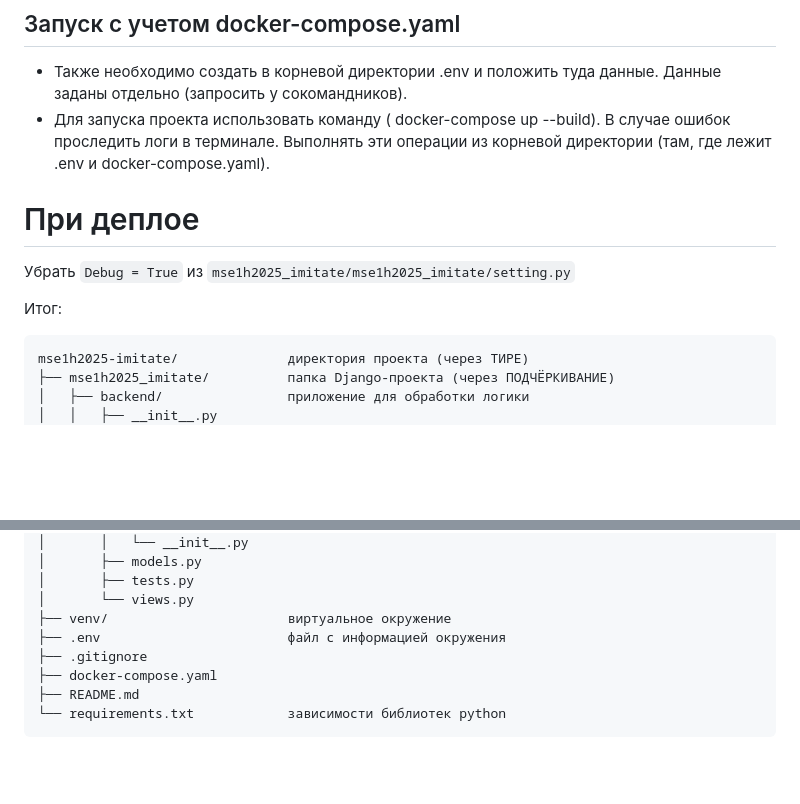
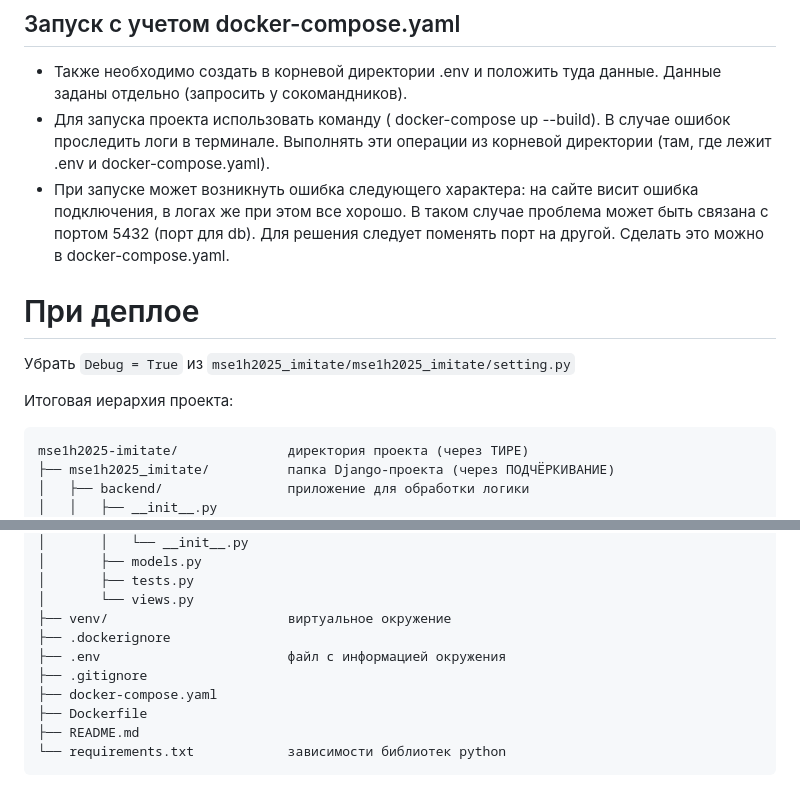
Before and after one commit to moevm/mse1h2025-imitate, a Markdown page: README.md, 2 parts joined by grey strips. GitHub-like rendering; blank space fills up the shorter version.

Commit message:
Added error description to README and improved project hierarchy

````diff
--- a/README.md
+++ b/README.md
@@ -12,13 +12,14 @@
 ## Запуск с учетом docker-compose.yaml
 - Также необходимо создать в корневой директории .env и положить туда данные. Данные заданы отдельно (запросить у сокомандников).
 - Для запуска проекта использовать команду ( docker-compose up --build). В случае ошибок проследить логи в терминале. Выполнять эти операции из корневой директории (там, где лежит .env и docker-compose.yaml).
+- При запуске может возникнуть ошибка следующего характера: на сайте висит ошибка подключения, в логах же при этом все хорошо. В таком случае проблема может быть связана с портом 5432 (порт для db). Для решения следует поменять порт на другой. Сделать это можно в docker-compose.yaml.
 
 # При деплое
 Убрать `Debug = True` из `mse1h2025_imitate/mse1h2025_imitate/setting.py`
 
 
 
-Итог:
+Итоговая иерархия проекта:
 
 ```
 mse1h2025-imitate/              директория проекта (через ТИРЕ)
@@ -49,9 +50,11 @@ mse1h2025-imitate/              директория проекта (через
 │       ├── tests.py
 │       └── views.py
 ├── venv/                       виртуальное окружение
+├── .dockerignore
 ├── .env                        файл с информацией окружения
 ├── .gitignore
 ├── docker-compose.yaml
+├── Dockerfile
 ├── README.md
 └── requirements.txt            зависимости библиотек python
 ```
````
